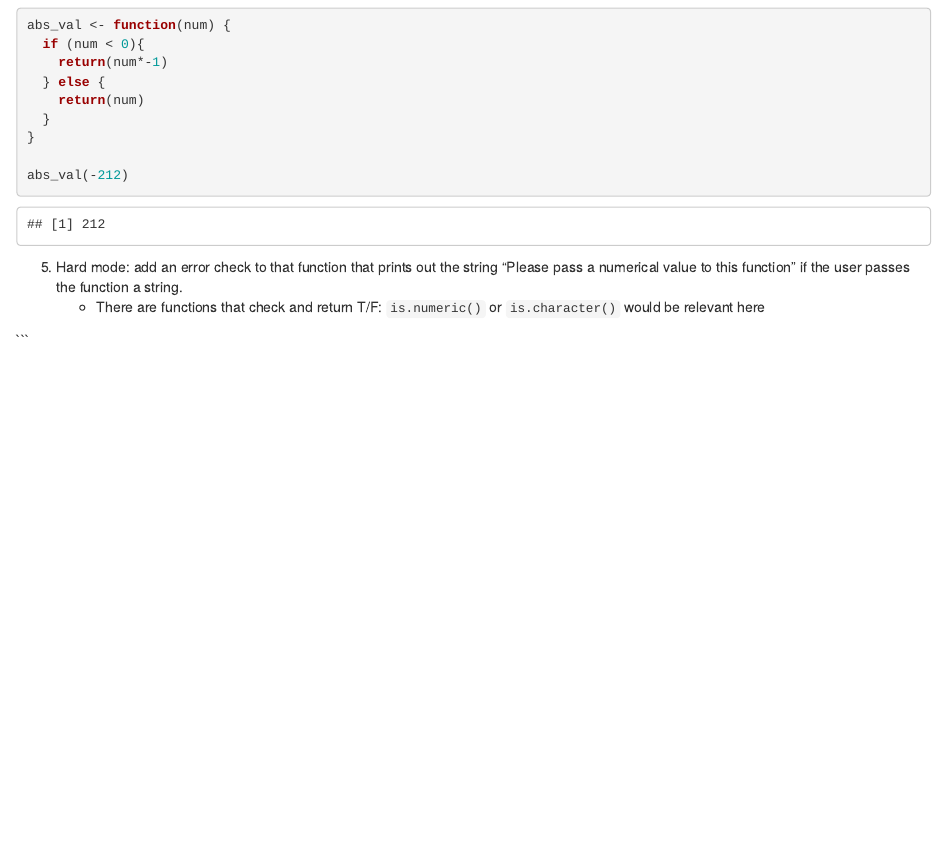
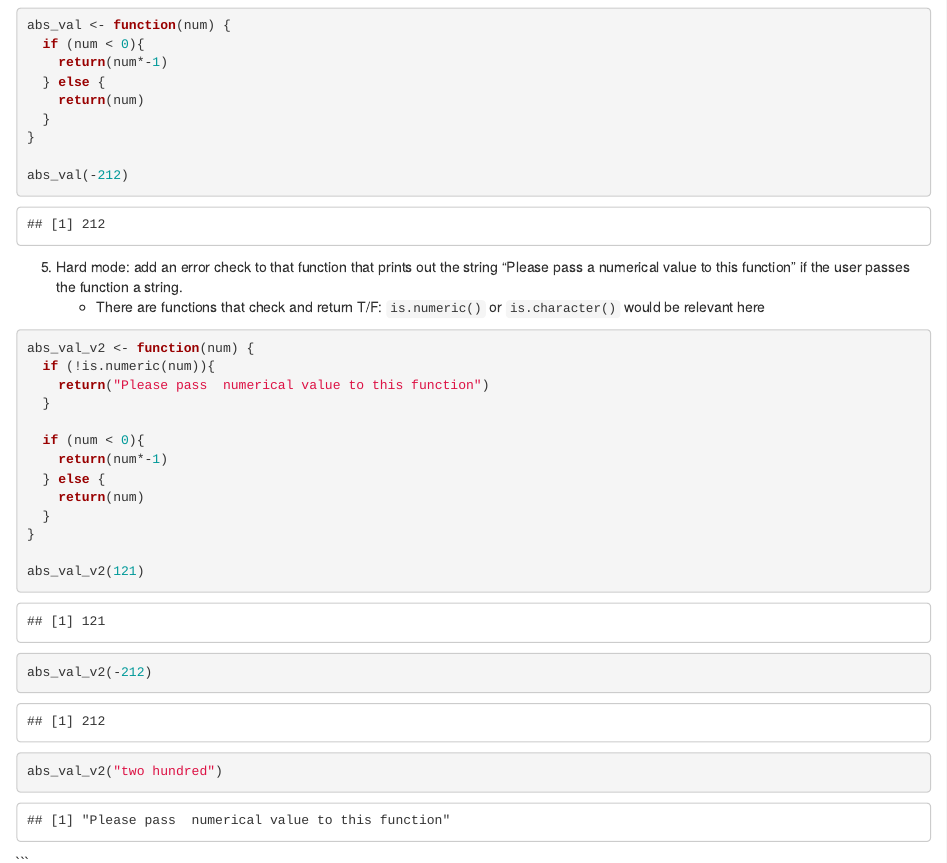
Before and after one commit to Data2401/day-6-diy-functions-justBRENDAA, an R Markdown document (InClassLab_DIYFunctions.Rmd): the page in a window 1100 px wide, from 1130 px down. Rendered offline with R 4.5, knitr and Pandoc, with nearby package versions.

Commit message:
Answer to question 5

````diff
--- a/InClassLab_DIYFunctions.Rmd
+++ b/InClassLab_DIYFunctions.Rmd
@@ -78,15 +78,21 @@ abs_val(-212)
 
 ```{r}
 
+abs_val_v2 <- function(num) {
+  if (!is.numeric(num)){
+    return("Please pass  numerical value to this function")
+  }
 
+  if (num < 0){
+    return(num*-1)
+  } else {
+    return(num)
+  }
+}
+
+abs_val_v2(121)
+abs_val_v2(-212)
+abs_val_v2("two hundred")
 
 ```
-
-
-
-
-
-
-
-
 ```
````
Also changed, not shown: InClassLab_DIYFunctions.html (added).
